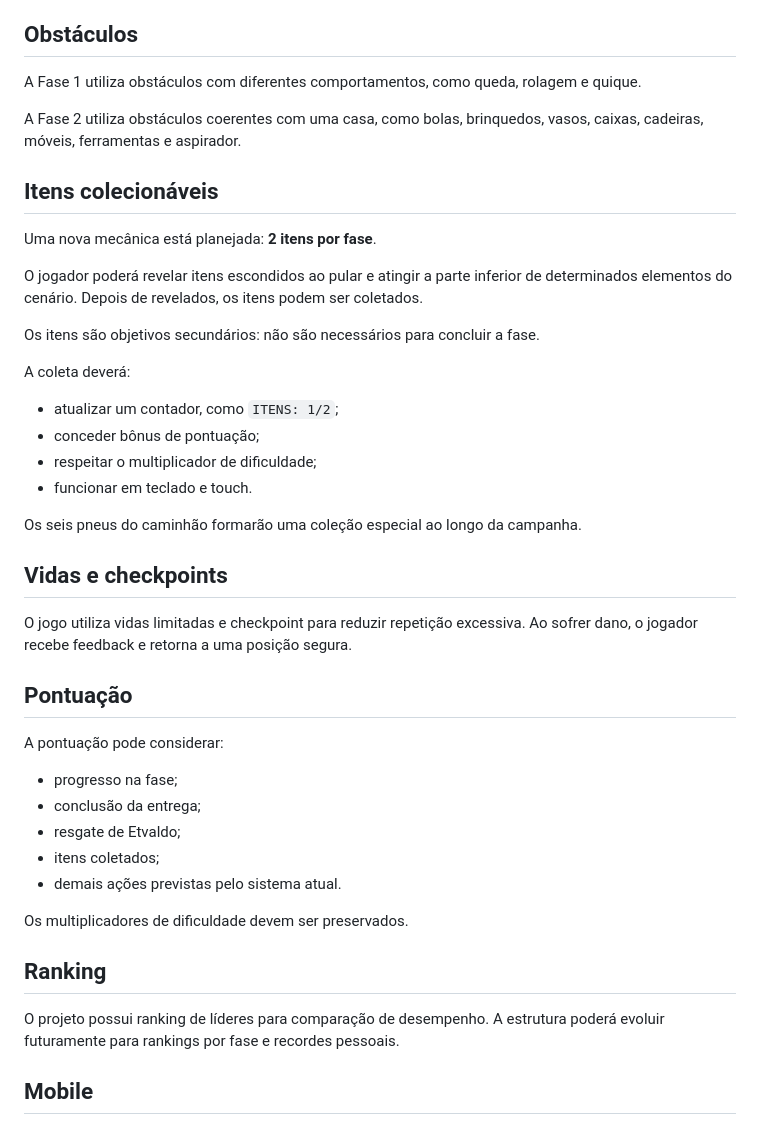
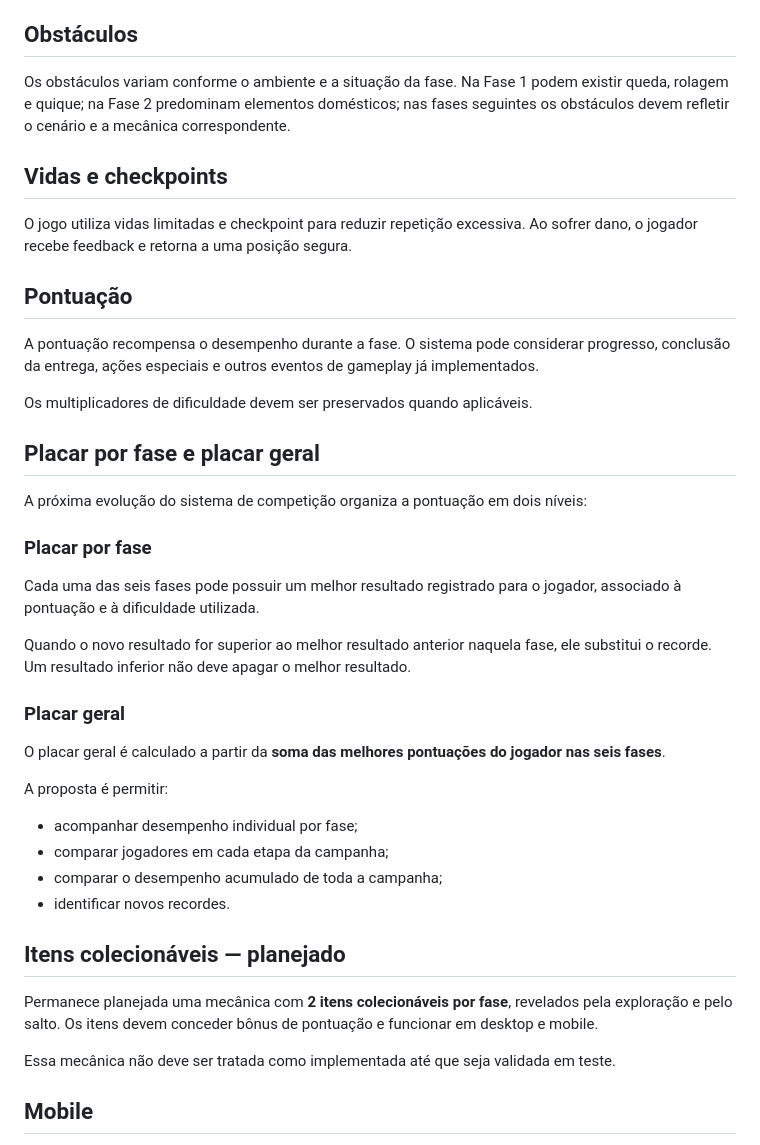
Before and after one commit to sayjinblackbelt/Shopi-Climb-Das, a Markdown page: docs/04_gameplay.md, the part around one of its changes. Drawn GitHub-style.

Commit message:
docs: atualizar gameplay para campanha completa e placares

```diff
--- a/docs/04_gameplay.md
+++ b/docs/04_gameplay.md
@@ -40,26 +75,7 @@ A perseguição utiliza comportamento simples e controlado, priorizando diversã
 
 ## Obstáculos
 
-A Fase 1 utiliza obstáculos com diferentes comportamentos, como queda, rolagem e quique.
-
-A Fase 2 utiliza obstáculos coerentes com uma casa, como bolas, brinquedos, vasos, caixas, cadeiras, móveis, ferramentas e aspirador.
-
-## Itens colecionáveis
-
-Uma nova mecânica está planejada: **2 itens por fase**.
-
-O jogador poderá revelar itens escondidos ao pular e atingir a parte inferior de determinados elementos do cenário. Depois de revelados, os itens podem ser coletados.
-
-Os itens são objetivos secundários: não são necessários para concluir a fase.
-
-A coleta deverá:
-
-- atualizar um contador, como `ITENS: 1/2`;
-- conceder bônus de pontuação;
-- respeitar o multiplicador de dificuldade;
-- funcionar em teclado e touch.
-
-Os seis pneus do caminhão formarão uma coleção especial ao longo da campanha.
+Os obstáculos variam conforme o ambiente e a situação da fase. Na Fase 1 podem existir queda, rolagem e quique; na Fase 2 predominam elementos domésticos; nas fases seguintes os obstáculos devem refletir o cenário e a mecânica correspondente.
 
 ## Vidas e checkpoints
 
@@ -67,19 +83,36 @@ O jogo utiliza vidas limitadas e checkpoint para reduzir repetição excessiva.
 
 ## Pontuação
 
-A pontuação pode considerar:
+A pontuação recompensa o desempenho durante a fase. O sistema pode considerar progresso, conclusão da entrega, ações especiais e outros eventos de gameplay já implementados.
 
-- progresso na fase;
-- conclusão da entrega;
-- resgate de Etvaldo;
-- itens coletados;
-- demais ações previstas pelo sistema atual.
+Os multiplicadores de dificuldade devem ser preservados quando aplicáveis.
 
-Os multiplicadores de dificuldade devem ser preservados.
+## Placar por fase e placar geral
 
-## Ranking
+A próxima evolução do sistema de competição organiza a pontuação em dois níveis:
 
-O projeto possui ranking de líderes para comparação de desempenho. A estrutura poderá evoluir futuramente para rankings por fase e recordes pessoais.
+### Placar por fase
+
+Cada uma das seis fases pode possuir um melhor resultado registrado para o jogador, associado à pontuação e à dificuldade utilizada.
+
+Quando o novo resultado for superior ao melhor resultado anterior naquela fase, ele substitui o recorde. Um resultado inferior não deve apagar o melhor resultado.
+
+### Placar geral
+
+O placar geral é calculado a partir da **soma das melhores pontuações do jogador nas seis fases**.
+
+A proposta é permitir:
+
+- acompanhar desempenho individual por fase;
+- comparar jogadores em cada etapa da campanha;
+- comparar o desempenho acumulado de toda a campanha;
+- identificar novos recordes.
+
+## Itens colecionáveis — planejado
+
+Permanece planejada uma mecânica com **2 itens colecionáveis por fase**, revelados pela exploração e pelo salto. Os itens devem conceder bônus de pontuação e funcionar em desktop e mobile.
+
+Essa mecânica não deve ser tratada como implementada até que seja validada em teste.
 
 ## Mobile
 
```
Also changed, not shown: other parts of docs/04_gameplay.md (+44 -9 lines).
